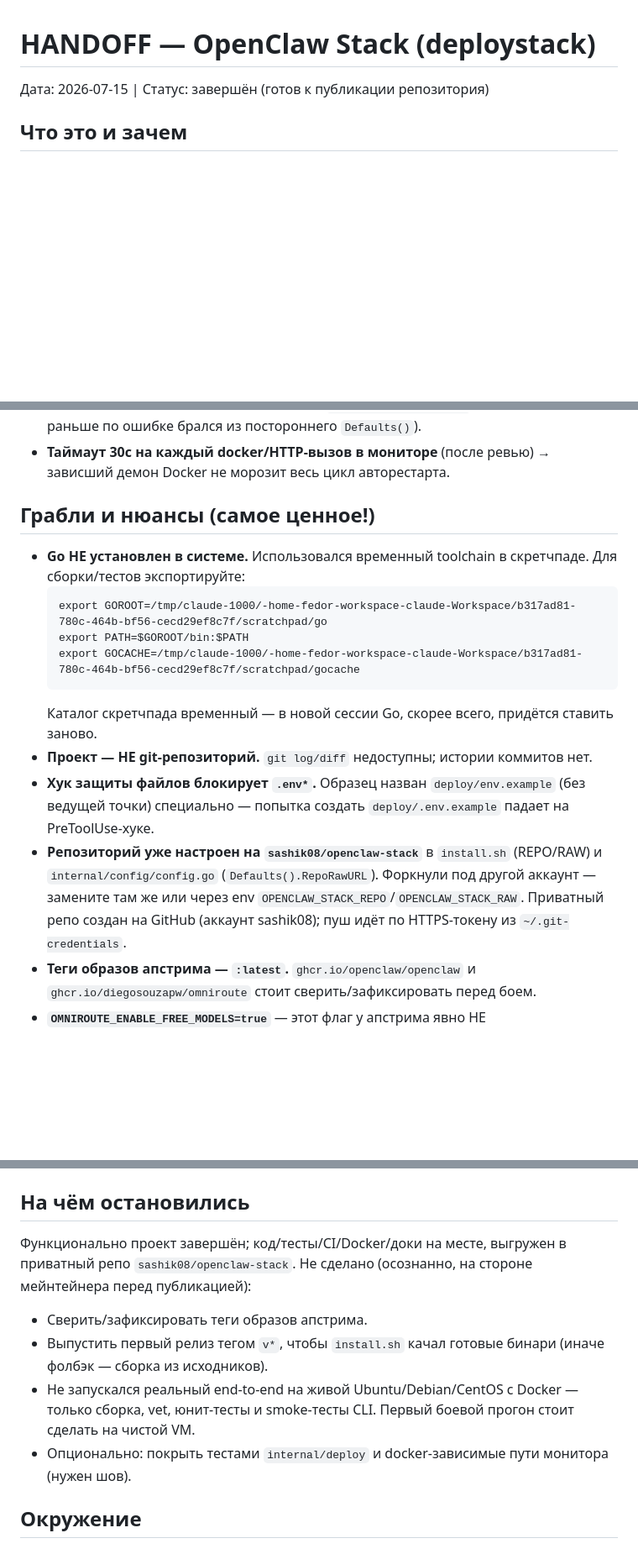
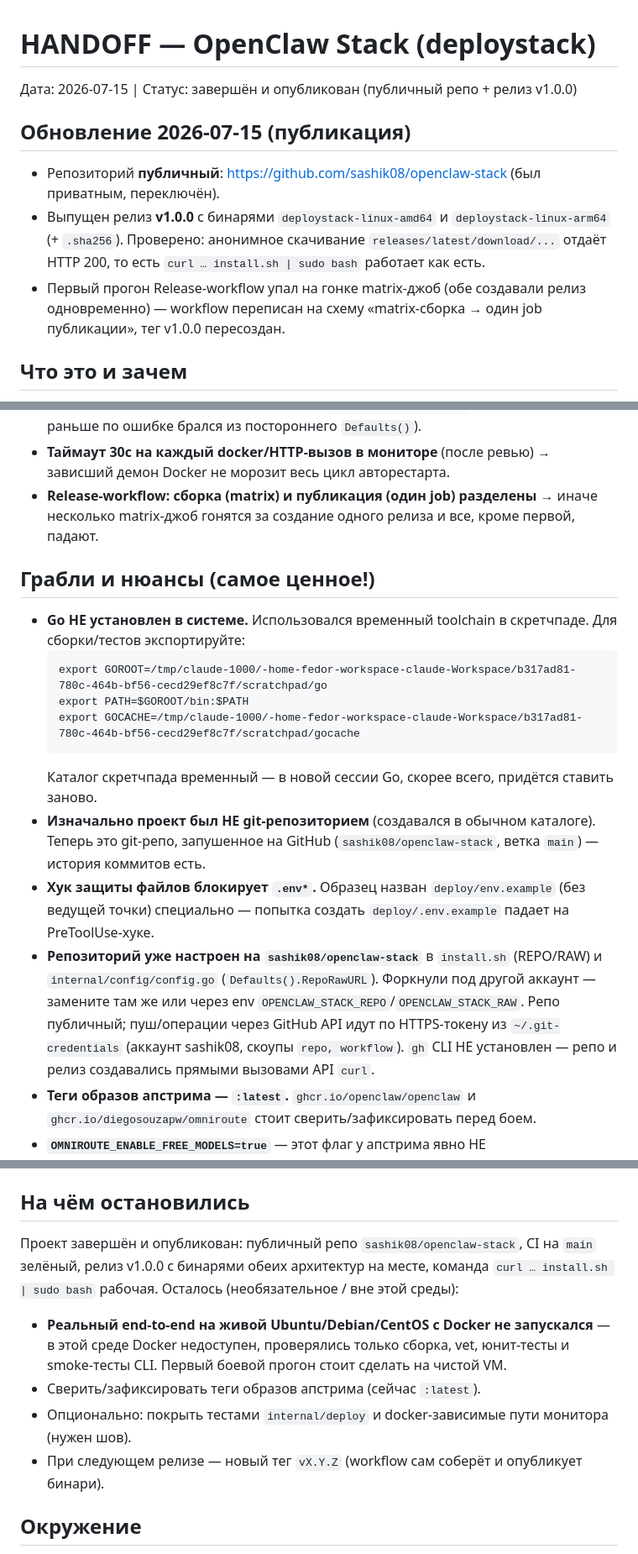
Before and after one commit to sashik08/openclaw-stack, a Markdown page: HANDOFF.md, 3 parts joined by grey strips. Shown at 84% size. Drawn GitHub-style; blank space fills up the shorter version.

Commit message:
Обновить HANDOFF: публичный репо и релиз v1.0.0
Co-Authored-By: Claude Opus 4.8 <noreply@anthropic.com>

````diff
--- a/HANDOFF.md
+++ b/HANDOFF.md
@@ -1,5 +1,13 @@
 # HANDOFF — OpenClaw Stack (deploystack)
-Дата: 2026-07-15 | Статус: завершён (готов к публикации репозитория)
+Дата: 2026-07-15 | Статус: завершён и опубликован (публичный репо + релиз v1.0.0)
+
+## Обновление 2026-07-15 (публикация)
+- Репозиторий **публичный**: https://github.com/sashik08/openclaw-stack (был приватным, переключён).
+- Выпущен релиз **v1.0.0** с бинарями `deploystack-linux-amd64` и `deploystack-linux-arm64`
+  (+ `.sha256`). Проверено: анонимное скачивание `releases/latest/download/...` отдаёт HTTP 200,
+  то есть `curl … install.sh | sudo bash` работает как есть.
+- Первый прогон Release-workflow упал на гонке matrix-джоб (обе создавали релиз одновременно) —
+  workflow переписан на схему «matrix-сборка → один job публикации», тег v1.0.0 пересоздан.
 
 ## Что это и зачем
 Go-инструмент для развёртывания одной командой связки **OpenClaw + OmniRoute + Telegram-бот**
@@ -35,6 +43,8 @@ localhost/VPS, вводит токен бота — остальное авто
   брался из постороннего `Defaults()`).
 - **Таймаут 30с на каждый docker/HTTP-вызов в мониторе** (после ревью) → зависший демон Docker
   не морозит весь цикл авторестарта.
+- **Release-workflow: сборка (matrix) и публикация (один job) разделены** → иначе несколько
+  matrix-джоб гонятся за создание одного релиза и все, кроме первой, падают.
 
 ## Грабли и нюансы (самое ценное!)
 - **Go НЕ установлен в системе.** Использовался временный toolchain в скретчпаде. Для сборки/тестов
@@ -45,13 +55,15 @@ localhost/VPS, вводит токен бота — остальное авто
   export GOCACHE=/tmp/claude-1000/-home-fedor-workspace-claude-Workspace/b317ad81-780c-464b-bf56-cecd29ef8c7f/scratchpad/gocache
   ```
   Каталог скретчпада временный — в новой сессии Go, скорее всего, придётся ставить заново.
-- **Проект — НЕ git-репозиторий.** `git log/diff` недоступны; истории коммитов нет.
+- **Изначально проект был НЕ git-репозиторием** (создавался в обычном каталоге). Теперь это
+  git-репо, запушенное на GitHub (`sashik08/openclaw-stack`, ветка `main`) — история коммитов есть.
 - **Хук защиты файлов блокирует `.env*`.** Образец назван `deploy/env.example` (без ведущей точки)
   специально — попытка создать `deploy/.env.example` падает на PreToolUse-хуке.
 - **Репозиторий уже настроен на `sashik08/openclaw-stack`** в `install.sh` (REPO/RAW) и
   `internal/config/config.go` (`Defaults().RepoRawURL`). Форкнули под другой аккаунт — замените
-  там же или через env `OPENCLAW_STACK_REPO`/`OPENCLAW_STACK_RAW`. Приватный репо создан на
-  GitHub (аккаунт sashik08); пуш идёт по HTTPS-токену из `~/.git-credentials`.
+  там же или через env `OPENCLAW_STACK_REPO`/`OPENCLAW_STACK_RAW`. Репо публичный; пуш/операции
+  через GitHub API идут по HTTPS-токену из `~/.git-credentials` (аккаунт sashik08, скоупы
+  `repo, workflow`). `gh` CLI НЕ установлен — репо и релиз создавались прямыми вызовами API `curl`.
 - **Теги образов апстрима — `:latest`.** `ghcr.io/openclaw/openclaw` и
   `ghcr.io/diegosouzapw/omniroute` стоит сверить/зафиксировать перед боем.
 - **`OMNIROUTE_ENABLE_FREE_MODELS=true`** — этот флаг у апстрима явно НЕ задокументирован. Если
@@ -74,14 +86,15 @@ localhost/VPS, вводит токен бота — остальное авто
 - Кросс-сборка (как в release.yml): `GOOS=linux GOARCH=arm64 CGO_ENABLED=0 go build ./cmd/deploystack`
 
 ## На чём остановились
-Функционально проект завершён; код/тесты/CI/Docker/доки на месте, выгружен в приватный репо
-`sashik08/openclaw-stack`. Не сделано (осознанно, на стороне мейнтейнера перед публикацией):
-- Сверить/зафиксировать теги образов апстрима.
-- Выпустить первый релиз тегом `v*`, чтобы `install.sh` качал готовые бинари (иначе фолбэк —
-  сборка из исходников).
-- Не запускался реальный end-to-end на живой Ubuntu/Debian/CentOS с Docker — только сборка,
-  vet, юнит-тесты и smoke-тесты CLI. Первый боевой прогон стоит сделать на чистой VM.
+Проект завершён и опубликован: публичный репо `sashik08/openclaw-stack`, CI на `main` зелёный,
+релиз v1.0.0 с бинарями обеих архитектур на месте, команда `curl … install.sh | sudo bash`
+рабочая. Осталось (необязательное / вне этой среды):
+- **Реальный end-to-end на живой Ubuntu/Debian/CentOS с Docker не запускался** — в этой среде
+  Docker недоступен, проверялись только сборка, vet, юнит-тесты и smoke-тесты CLI. Первый боевой
+  прогон стоит сделать на чистой VM.
+- Сверить/зафиксировать теги образов апстрима (сейчас `:latest`).
 - Опционально: покрыть тестами `internal/deploy` и docker-зависимые пути монитора (нужен шов).
+- При следующем релизе — новый тег `vX.Y.Z` (workflow сам соберёт и опубликует бинари).
 
 ## Окружение
 - Go 1.22 (toolchain временный, см. «Грабли»); модуль `deploystack`, только stdlib.
````
